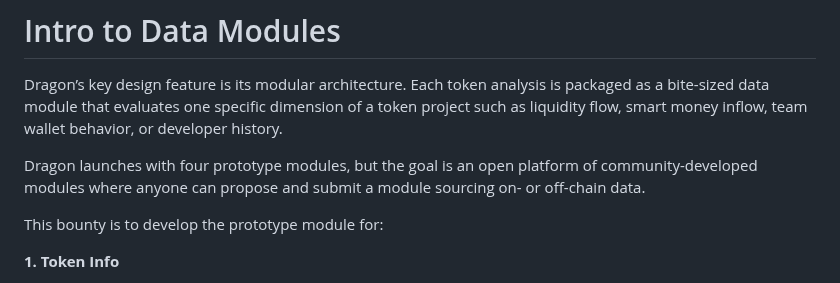
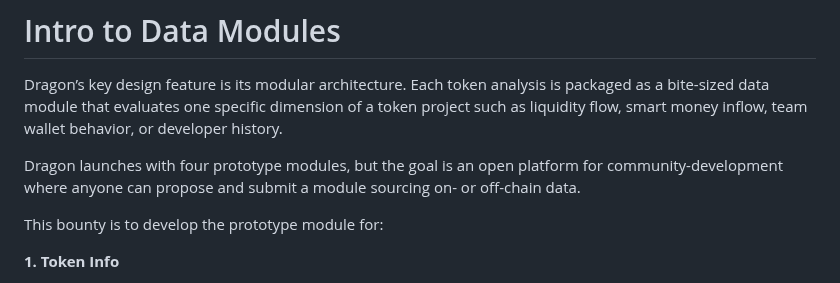
Before and after one commit to alpha-dragon-org/dragon-module1-tokeninfo, a Markdown page: README.md, the part around the change. GitHub-like rendering.

```diff
--- a/README.md
+++ b/README.md
@@ -2,7 +2,7 @@
 
 Dragon’s key design feature is its modular architecture. Each token analysis is packaged as a bite-sized data module that evaluates one specific dimension of a token project such as liquidity flow, smart money inflow, team wallet behavior, or developer history.
 
-Dragon launches with four prototype modules, but the goal is an open platform of community-developed modules where anyone can propose and submit a module sourcing on- or off-chain data.
+Dragon launches with four prototype modules, but the goal is an open platform for community-development where anyone can propose and submit a module sourcing on- or off-chain data.
 
 This bounty is to develop the prototype module for:
 
```
